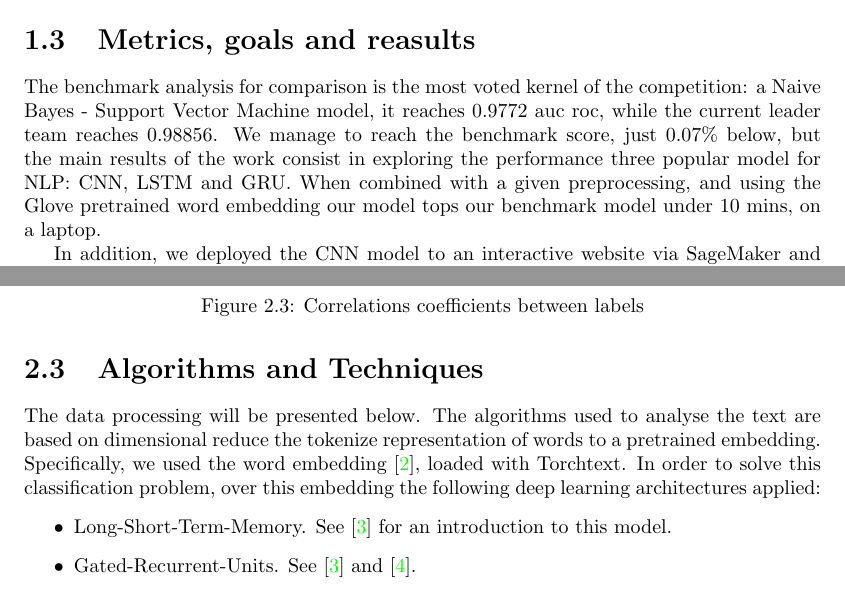
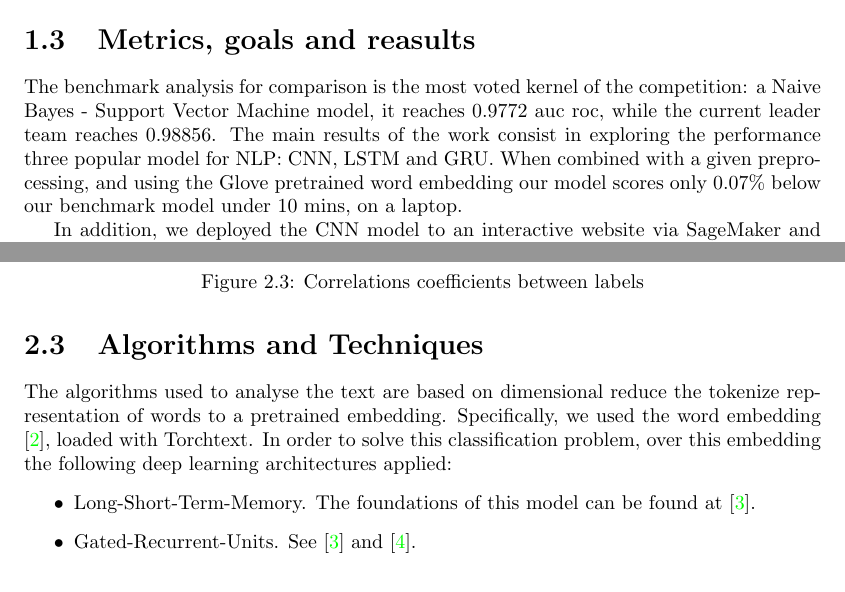
Before and after one commit to reneang17/deep-toxic-analysis, a LaTeX document (project_report/report.tex): two parts of pages 2 and 4 of 15, joined at a grey line, cut so that both start at the same text. Compiled offline with pdfLaTeX.

Commit message:
Small changes

```diff
--- a/project_report/report.tex
+++ b/project_report/report.tex
@@ -68,9 +68,10 @@ We not only aimed for a model that performs well but deployed it on website via
 
 The benchmark analysis for comparison is the most voted
 kernel of the competition: a Naive Bayes - Support Vector Machine model, it reaches 0.9772 auc roc,
-while the current leader team reaches 0.98856. We manage to reach the benchmark score, just 0.07\% below, but the main
+while the current leader team reaches 0.98856. The main
 results of the work consist in exploring the performance three popular model for NLP:  CNN, LSTM and GRU.
-When combined with a given preprocessing, and using the Glove pretrained word embedding our model tops
+When combined with a given preprocessing, and using the Glove pretrained word embedding our model
+scores only 0.07\% below
 our benchmark model under 10 mins, on a laptop.
 
 In addition, we deployed the CNN model to an interactive website via SageMaker and on the road
@@ -133,13 +134,13 @@ There are text which are clearly much longer but the vast majority is actually a
 
 \section{Algorithms and Techniques}
 
-The data processing will be presented below.  The algorithms used to analyse the text are based
+The algorithms used to analyse the text are based
 on dimensional reduce the tokenize representation of words to a pretrained embedding. Specifically,
 we used the word embedding \cite{Glove},
 loaded with Torchtext. In order to solve this classification problem,  over this embedding the following deep learning
 architectures applied:
 \begin{itemize}
-\item Long-Short-Term-Memory.  See \cite{NG} for an introduction to this model.
+\item Long-Short-Term-Memory.  The foundations of this model can be found at \cite{NG}.
 \item Gated-Recurrent-Units.  See \cite{NG} and \cite{Udacity}.
 \item Convolutional approach. This scored the best evaluation metric
 and was most efficient. An introductory, yet thorough, introduction to this
```
Also changed, not shown: project_report/report.pdf, project_report/report.tex (8 more changed lines).
